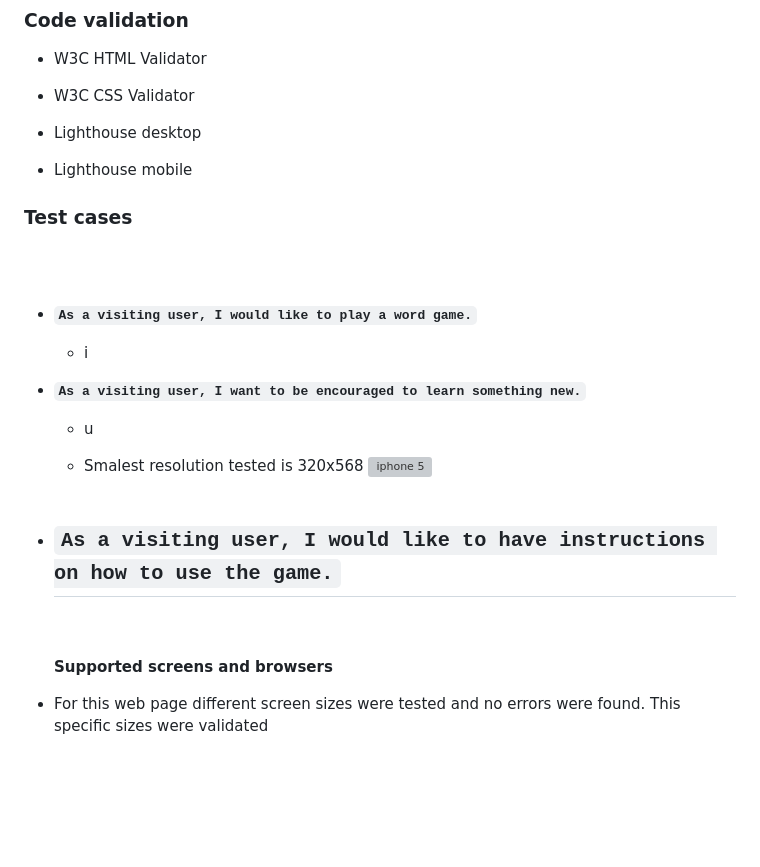
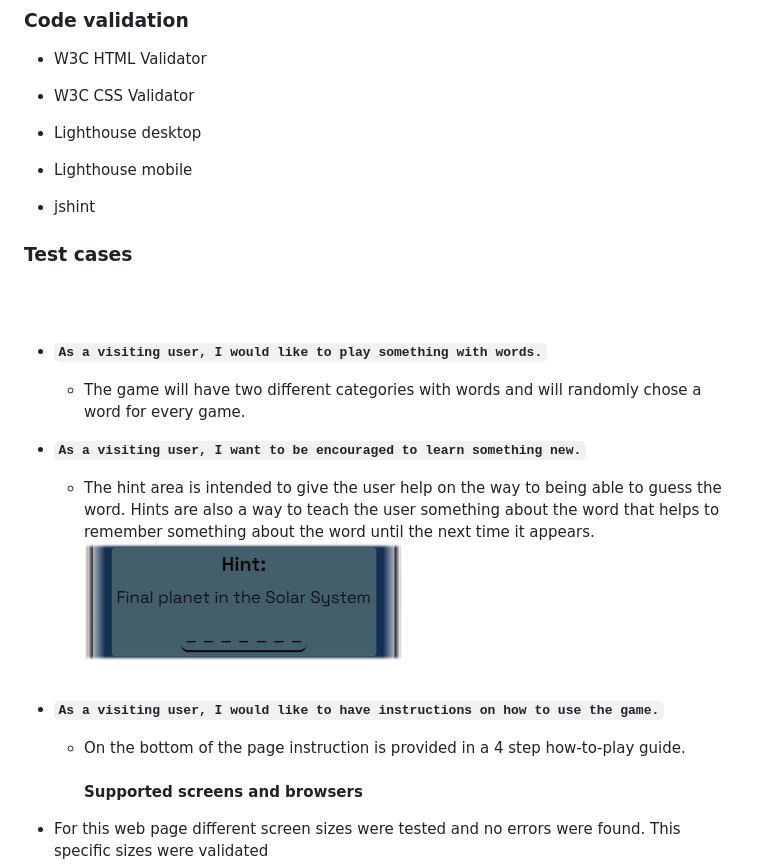
Before and after one commit to Stojj2/Portfolio-Project-2, a Markdown page: README.md, the part around the change printed below. Rendered like a GitHub page; pictures changed too: docs/hint.png (added); blank space fills up the shorter version; grey boxes are pictures that could not be loaded.

```diff
--- a/README.md
+++ b/README.md
@@ -61,22 +71,22 @@ Word Guesser is a word game that makes the user learn new things in different ca
 
 - Lighthouse mobile
 
+- jshint
+
 
 ### **Test cases**
 <br><br>
 
-  - **`As a visiting user, I would like to play a word game.`**
-    - i
+  - **`As a visiting user, I would like to play something with words.`**
+    - The game will have two different categories with words and will randomly chose a word for every game.
 
   - **`As a visiting user, I want to be encouraged to learn something new.`**
-    -  u
-
-      - Smalest resolution tested is 320x568
-      ![iphone 5](docs/iphone5.png)
+    -  The hint area is intended to give the user help on the way to being able to guess the word. Hints are also a way to teach the user something about the word that helps to remember something about the word until the next time it appears.
+      ![Hint](docs/hint.png)
       <br><br>
 
   - **`As a visiting user, I would like to have instructions on how to use the game.`**
-    -
+    - On the bottom of the page instruction is provided in a 4 step how-to-play guide.
     <br><br>
    **Supported screens and browsers**
   - For this web page different screen sizes were tested and no errors were found. This specific sizes were validated
```
Also changed, not shown: other parts of README.md (+34 -26 lines), docs/category.png (added), docs/footer.png (added), docs/game.png (added), docs/header.png (added), docs/instruction.png (added).
